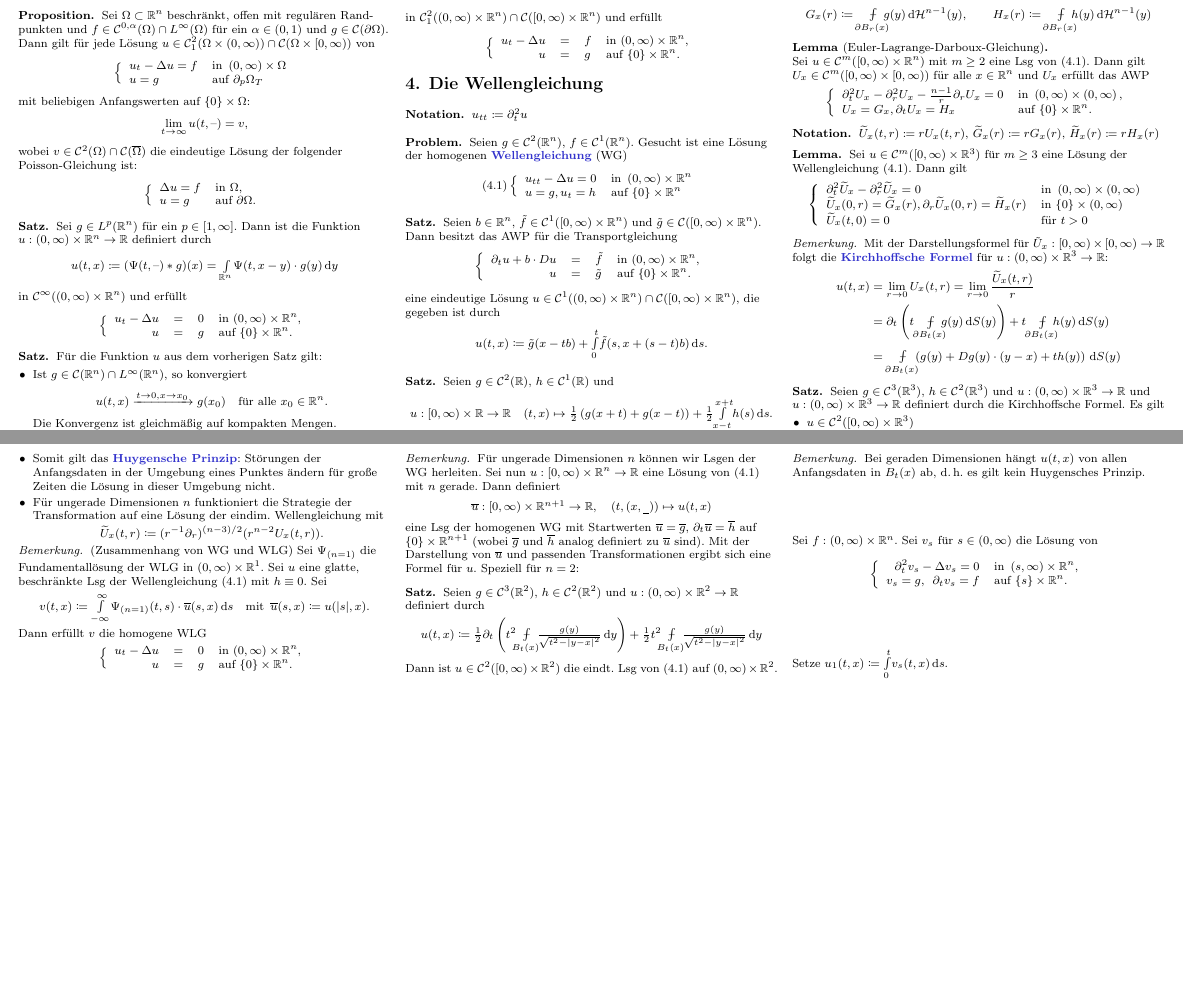
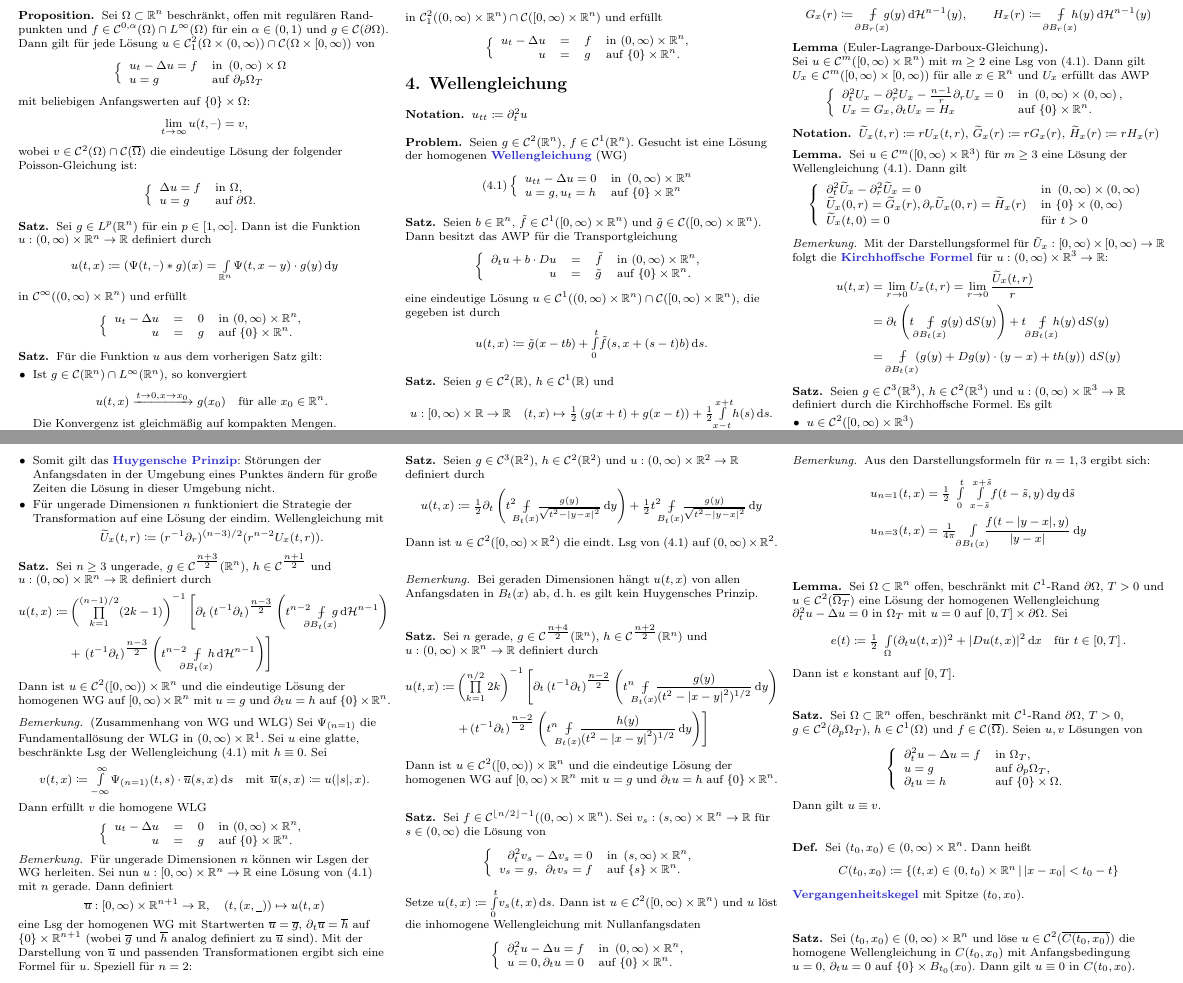
Before and after one commit to timjb/uni-spicker, a LaTeX document (pde.tex): two parts of pages 6 and 7 of 7, joined at a grey line, cut so that both start at the same text, the shorter picture padded with empty space. The pictures show the PDF file pde.pdf that the author committed with the source.

Commit message:
Weiter an PDGL-Zusammenfassung

```diff
--- a/pde.tex
+++ b/pde.tex
@@ -1556,7 +1556,7 @@
 
 % 4.4.
 \begin{satz}
-  Seien $g \in \mathcal{C}^3(\R^3)$, $h \in \mathcal{C}^2(\R^3)$ und $u : \ointerval{0}{\infty} \times \R^3 \to \R$ und $u : \ointerval{0}{\infty} \times \R^3 \to \R$ definiert durch die Kirchhoffsche Formel. Es gilt
+  Seien $g \in \mathcal{C}^3(\R^3)$, $h \in \mathcal{C}^2(\R^3)$ und $u : \ointerval{0}{\infty} \times \R^3 \to \R$ definiert durch die Kirchhoffsche Formel. Es gilt
   \begin{itemize}
     \item $u \in \mathcal{C}^2(\cointerval{0}{\infty} \times \R^3)$
     \item $u$ ist die eindeutige Lösung der dreidimensionalen Wellengleichung mit Anfangswerten wie in (4.1)
@@ -1574,6 +1574,15 @@
   \end{itemize}
 \end{bemn}
 
+\begin{satz}
+  Sei $n \geq 3$ ungerade, $g \in \mathcal{C}^{\tfrac{n+3}{2}}(\R^n)$, $h \in \mathcal{C}^{\tfrac{n+1}{2}}$ und $u : \ointerval{0}{\infty} \times \R^n \to \R$ definiert durch
+  \begin{align*}
+    u(t, x) \coloneqq & \left( \prod_{k=1}^{(n-1)/2} (2k - 1) \right)^{-1} \left[ \partial_t \left( t^{-1} \partial_t \right)^{\tfrac{n-3}{2}} \left( t^{n-2} \enspace \MVInt{\mathclap{\partial B_t(x)}}{}{\enspace g}{\HM^{n-1}} \right) \right. \\
+    & + \left. \left( t^{-1} \partial_t \right)^{\tfrac{n-3}{2}} \left( t^{n-2} \enspace \MVInt{\mathclap{\partial B_t(x)}}{}{\enspace h}{\HM^{n-1}} \right) \right]
+  \end{align*}
+  Dann ist $u \in \mathcal{C}^2(\cointerval{0}{\infty}) \times \R^n$ und die eindeutige Lösung der homogenen WG auf $\cointerval{0}{\infty} \times \R^n$ mit $u = g$ und $\partial_t u = h$ auf $\{ 0 \} \times \R^n$.
+\end{satz}
+
 % Alternativer Zugang für ungerade Dimensionen und Zusammenhang WG/WLG
 \begin{bem}(Zusammenhang von WG und WLG)
   Sei $\Psi_{(n=1)}$ die Fundamentallösung der WLG in $\ointerval{0}{\infty} \times \R^1$. Sei $u$ eine glatte, beschränkte Lsg der Wellengleichung (4.1) mit $h \equiv 0$. Sei
@@ -1610,15 +1619,26 @@
   Dann ist $u \in \mathcal{C}^2(\cointerval{0}{\infty} \times \R^2)$ die eindt. Lsg von (4.1) auf $\ointerval{0}{\infty} \times \R^2$.
 \end{satz}
 
+% Ausgelassen: Allgemeine Lösung für gerade Dimensionen
+
 \begin{bem}
   Bei geraden Dimensionen hängt $u(t, x)$ von allen Anfangsdaten in $B_t(x)$ ab, d.\,h. es gilt kein Huygensches Prinzip.
 \end{bem}
 
+\begin{satz}
+  Sei $n$ gerade, $g \in \mathcal{C}^{\tfrac{n+4}{2}}(\R^n)$, $h \in \mathcal{C}^{\tfrac{n+2}{2}}(\R^n)$ und $u : \ointerval{0}{\infty} \times \R^n \to \R$ definiert durch
+  \begin{align*}
+    u(t, x) \coloneqq & \left( \prod_{k=1}^{n/2} 2k \right)^{-1} \left[ \partial_t \left( t^{-1} \partial_t \right)^{\tfrac{n-2}{2}} \left( t^n \enspace \MVInt{\mathclap{B_t(x)}}{}{\enspace \frac{g(y)}{(t^2 - \abs{x-y}^2)^{1/2}}}{y} \right) \right. \\
+    & \left. + \left( t^{-1} \partial_t \right)^{\tfrac{n-2}{2}} \left( t^n \enspace \MVInt{\mathclap{B_t(x)}}{}{ \enspace \frac{h(y)}{(t^2 - \abs{x-y}^2)^{1/2}}}{y} \right) \right]
+  \end{align*}
+  Dann ist $u \in \mathcal{C}^2(\cointerval{0}{\infty}) \times \R^n$ und die eindeutige Lösung der homogenen WG auf $\cointerval{0}{\infty} \times \R^n$ mit $u = g$ und $\partial_t u = h$ auf $\{ 0 \} \times \R^n$.
+\end{satz}
 % Ausgelassen: Es wird $g \in \mathcal{C}^{\tfrac{n+4}{2}}$, $h \in \mathcal{C}^{\tfrac{n+2}{2}}$ für $u \in \mathcal{C}^2$ benötigt
 
 % Kapitel 4.1.3. Die inhomogene Gleichung
 
-Sei $f : \ointerval{0}{\infty} \times \R^n$. Sei $v_s$ für $s \in \ointerval{0}{\infty}$ die Lösung von
+\begin{satz}
+  Sei $f \in \mathcal{C}^{\lfloor n/2 \rfloor - 1}(\ointerval{0}{\infty} \times \R^n)$. Sei $v_s : \ointerval{s}{\infty} \times \R^n \to \R$ für $s \in \ointerval{0}{\infty}$ die Lösung von
   % TODO: Muss hier 0 statt $g$ stehen?
   \[
     \left\{ \begin{array}{rlll}
@@ -1626,7 +1646,57 @@ Sei $f : \ointerval{0}{\infty} \times \R^n$. Sei $v_s$ für $s \in \ointerval{0}
       v_s = g, \enspace \partial_t v_s = f & \text{auf } \{ s \} \times \R^n.
     \end{array} \right.
   \]
-
-Setze $u_1(t, x) \coloneqq \Int{0}{t}{v_s(t, x)}{s}$.
+  Setze $u(t, x) \coloneqq \Int{0}{t}{v_s(t, x)}{s}$. Dann ist $u \in \mathcal{C}^2(\cointerval{0}{\infty} \times \R^n)$ und $u$ löst die inhomogene Wellengleichung mit Nullanfangsdaten
+  \[
+    \left\{ \begin{array}{ll}
+      \partial_t^2 u - \Delta u = f & \text{in } \ointerval{0}{\infty} \times \R^n, \\
+      u = 0, \partial_t u = 0 & \text{auf } \{ 0 \} \times \R^n.
+    \end{array} \right.
+  \]
+\end{satz}
+
+\begin{bem}
+  Aus den Darstellungsformeln für $n=1,3$ ergibt sich:
+  \begin{align*}
+    u_{n=1}(t, x) &= \tfrac{1}{2} \enspace \Int{0}{t}{\enspace \Int{x - \tilde{s}}{x + \tilde{s}}{f(t - \tilde{s}, y)}{y}}{\tilde{s}} \\
+    u_{n=3}(t, x) &= \tfrac{1}{4 \pi} \quad \Int{\mathclap{\partial B_t(x)}}{}{\enspace \frac{f(t - \abs{y-x}, y)}{\abs{y-x}}}{y}
+  \end{align*}
+\end{bem}
+
+% Ausgelassen: Bemerkung: "`Endliche Ausbreitungsgeschwindigkeit"' der Inhomogenität
+
+% Kapitel 4.2. Die Wellengleichung auf allgemeineren Gebieten
+
+\begin{lem}
+  Sei $\Omega \subset \R^n$ offen, beschränkt mit $\mathcal{C}^1$-Rand $\partial \Omega$, $T > 0$ und $u \in \mathcal{C}^2(\overline{\Omega_T})$ eine Lösung der homogenen Wellengleichung $\partial_t^2 u - \Delta u = 0$ in $\Omega_T$ mit $u = 0$ auf $\cinterval{0}{T} \times \partial \Omega$. Sei
+  \[
+    e(t) \coloneqq \tfrac{1}{2} \enspace \Int{\Omega}{}{(\partial_t u(t,x))^2 + \abs{D u(t,x)}^2}{x} \quad \text{für } t \in \cinterval{0}{T}.
+  \]
+  Dann ist $e$ konstant auf $\cinterval{0}{T}$.
+\end{lem}
+
+\begin{satz}
+  Sei $\Omega \subset \R^n$ offen, beschränkt mit $\mathcal{C}^1$-Rand $\partial \Omega$, $T > 0$, $g \in \mathcal{C}^2(\partial_p \Omega_T)$, $h \in \mathcal{C}^1(\Omega)$ und $f \in \mathcal{C}(\overline{\Omega})$. Seien $u, v$ Lösungen von
+  \[
+    \left\{ \begin{array}{ll}
+      \partial_t^2 u - \Delta u = f & \text{in } \Omega_T, \\
+      u = g & \text{auf } \partial_p \Omega_T, \\
+      \partial_t u = h & \text{auf } \{ 0 \} \times \Omega.
+    \end{array} \right.
+  \]
+  Dann gilt $u \equiv v$.
+\end{satz}
+
+\begin{defn}
+  Sei $(t_0, x_0) \in \ointerval{0}{\infty} \times \R^n$. Dann heißt
+  \[
+    C(t_0, x_0) \coloneqq \Set{(t, x) \in \ointerval{0}{t_0} \times \R^n}{ \abs{x-x_0} < t_0 - t }
+  \]
+  \emph{Vergangenheitskegel} mit Spitze $(t_0, x_0)$.
+\end{defn}
+
+\begin{satz}
+  Sei $(t_0, x_0) \in \ointerval{0}{\infty} \times \R^n$ und löse $u \in \mathcal{C}^2(\overline{C(t_0, x_0)})$ die homogene Wellengleichung in $C(t_0, x_0)$ mit Anfangsbedingung $u = 0$, $\partial_t u = 0$ auf $\{ 0 \} \times B_{t_0}(x_0)$. Dann gilt $u \equiv 0$ in $C(t_0, x_0)$.
+\end{satz}
 
 \end{document}
```
Also changed, not shown: pde.pdf, pde.tex (4 more changed lines). Lines whose indentation alone changed are shown as unchanged.
